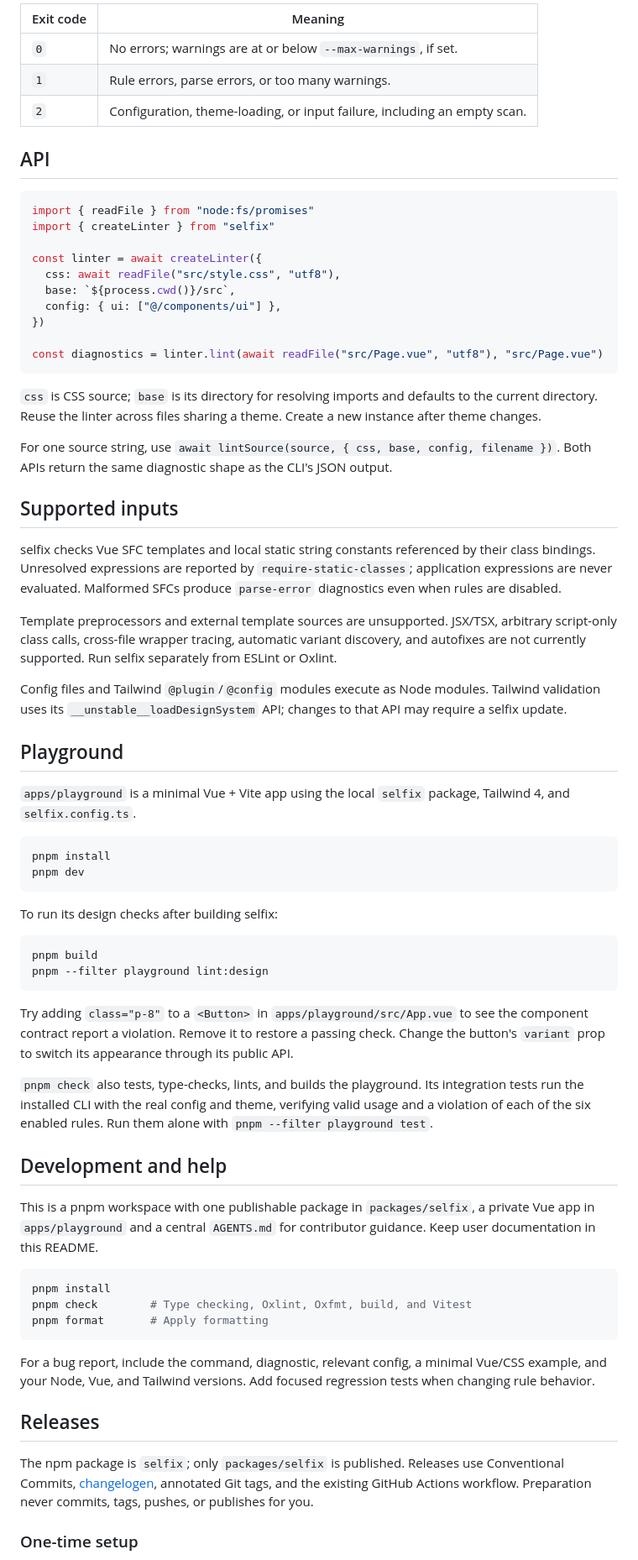
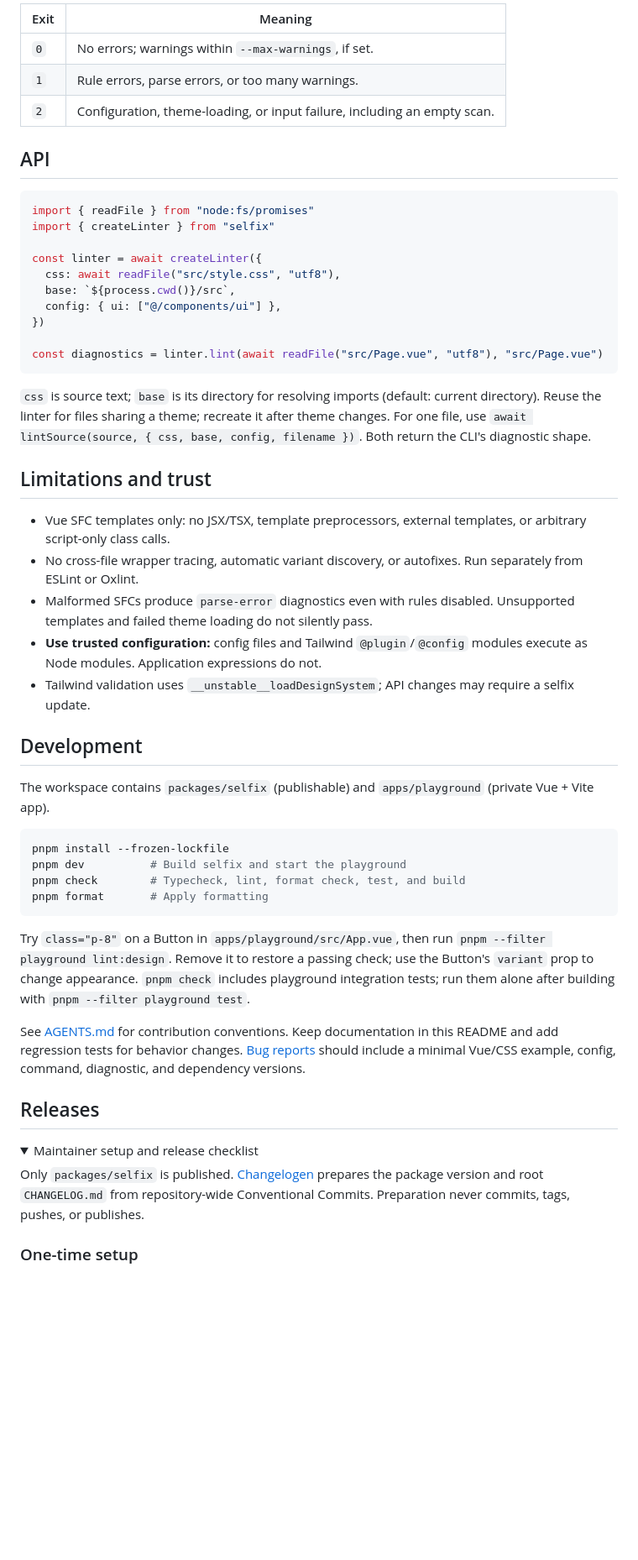
Before and after one commit to basteau/selfix, a Markdown page: README.md, the part around one of its changes. Shown at 84% size. GitHub-like rendering; folded sections open; blank space fills up the shorter version.

````diff
--- a/README.md
+++ b/README.md
@@ -176,9 +184,9 @@ JSON output is an array of diagnostics: `file`, `rule`, `severity`, `message`, `
 
-| Exit code | Meaning                                                                  |
-| --------- | ------------------------------------------------------------------------ |
-| `0`       | No errors; warnings are at or below `--max-warnings`, if set.            |
-| `1`       | Rule errors, parse errors, or too many warnings.                         |
-| `2`       | Configuration, theme-loading, or input failure, including an empty scan. |
+| Exit | Meaning                                                                  |
+| ---- | ------------------------------------------------------------------------ |
+| `0`  | No errors; warnings within `--max-warnings`, if set.                     |
+| `1`  | Rule errors, parse errors, or too many warnings.                         |
+| `2`  | Configuration, theme-loading, or input failure, including an empty scan. |
 
 ## API
 
@@ -195,53 +203,37 @@ const linter = await createLinter({
 const diagnostics = linter.lint(await readFile("src/Page.vue", "utf8"), "src/Page.vue")
 ```
 
-`css` is CSS source; `base` is its directory for resolving imports and defaults to the current directory. Reuse the linter across files sharing a theme. Create a new instance after theme changes.
+`css` is source text; `base` is its directory for resolving imports (default: current directory). Reuse the linter for files sharing a theme; recreate it after theme changes. For one file, use `await lintSource(source, { css, base, config, filename })`. Both return the CLI's diagnostic shape.
 
-For one source string, use `await lintSource(source, { css, base, config, filename })`. Both APIs return the same diagnostic shape as the CLI's JSON output.
+## Limitations and trust
 
-## Supported inputs
+- Vue SFC templates only: no JSX/TSX, template preprocessors, external templates, or arbitrary script-only class calls.
+- No cross-file wrapper tracing, automatic variant discovery, or autofixes. Run separately from ESLint or Oxlint.
+- Malformed SFCs produce `parse-error` diagnostics even with rules disabled. Unsupported templates and failed theme loading do not silently pass.
+- **Use trusted configuration:** config files and Tailwind `@plugin`/`@config` modules execute as Node modules. Application expressions do not.
+- Tailwind validation uses `__unstable__loadDesignSystem`; API changes may require a selfix update.
 
-selfix checks Vue SFC templates and local static string constants referenced by their class bindings. Unresolved expressions are reported by `require-static-classes`; application expressions are never evaluated. Malformed SFCs produce `parse-error` diagnostics even when rules are disabled.
+## Development
 
-Template preprocessors and external template sources are unsupported. JSX/TSX, arbitrary script-only class calls, cross-file wrapper tracing, automatic variant discovery, and autofixes are not currently supported. Run selfix separately from ESLint or Oxlint.
-
-Config files and Tailwind `@plugin`/`@config` modules execute as Node modules. Tailwind validation uses its `__unstable__loadDesignSystem` API; changes to that API may require a selfix update.
-
-## Playground
-
-`apps/playground` is a minimal Vue + Vite app using the local `selfix` package, Tailwind 4, and `selfix.config.ts`.
+The workspace contains `packages/selfix` (publishable) and `apps/playground` (private Vue + Vite app).
 
 ```sh
-pnpm install
-pnpm dev
-```
-
-To run its design checks after building selfix:
-
-```sh
-pnpm build
-pnpm --filter playground lint:design
-```
-
-Try adding `class="p-8"` to a `<Button>` in `apps/playground/src/App.vue` to see the component contract report a violation. Remove it to restore a passing check. Change the button's `variant` prop to switch its appearance through its public API.
-
-`pnpm check` also tests, type-checks, lints, and builds the playground. Its integration tests run the installed CLI with the real config and theme, verifying valid usage and a violation of each of the six enabled rules. Run them alone with `pnpm --filter playground test`.
-
-## Development and help
-
-This is a pnpm workspace with one publishable package in `packages/selfix`, a private Vue app in `apps/playground` and a central `AGENTS.md` for contributor guidance. Keep user documentation in this README.
-
-```sh
-pnpm install
-pnpm check        # Type checking, Oxlint, Oxfmt, build, and Vitest
+pnpm install --frozen-lockfile
+pnpm dev          # Build selfix and start the playground
+pnpm check        # Typecheck, lint, format check, test, and build
 pnpm format       # Apply formatting
 ```
 
-For a bug report, include the command, diagnostic, relevant config, a minimal Vue/CSS example, and your Node, Vue, and Tailwind versions. Add focused regression tests when changing rule behavior.
+Try `class="p-8"` on a Button in `apps/playground/src/App.vue`, then run `pnpm --filter playground lint:design`. Remove it to restore a passing check; use the Button's `variant` prop to change appearance. `pnpm check` includes playground integration tests; run them alone after building with `pnpm --filter playground test`.
+
+See [AGENTS.md](AGENTS.md) for contribution conventions. Keep documentation in this README and add regression tests for behavior changes. [Bug reports](https://github.com/basteau/selfix/issues) should include a minimal Vue/CSS example, config, command, diagnostic, and dependency versions.
 
 ## Releases
 
-The npm package is `selfix`; only `packages/selfix` is published. Releases use Conventional Commits, [changelogen](https://github.com/unjs/changelogen), annotated Git tags, and the existing GitHub Actions workflow. Preparation never commits, tags, pushes, or publishes for you.
+<details>
+<summary>Maintainer setup and release checklist</summary>
+
+Only `packages/selfix` is published. [Changelogen](https://github.com/unjs/changelogen) prepares the package version and root `CHANGELOG.md` from repository-wide Conventional Commits. Preparation never commits, tags, pushes, or publishes.
 
 ### One-time setup
 
````
Also changed, not shown: other parts of README.md (+99 -87 lines).
